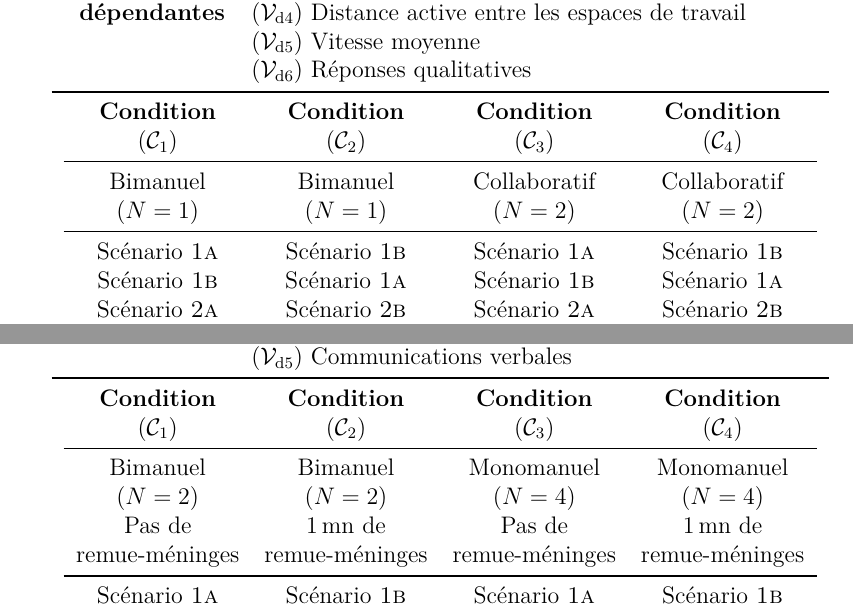
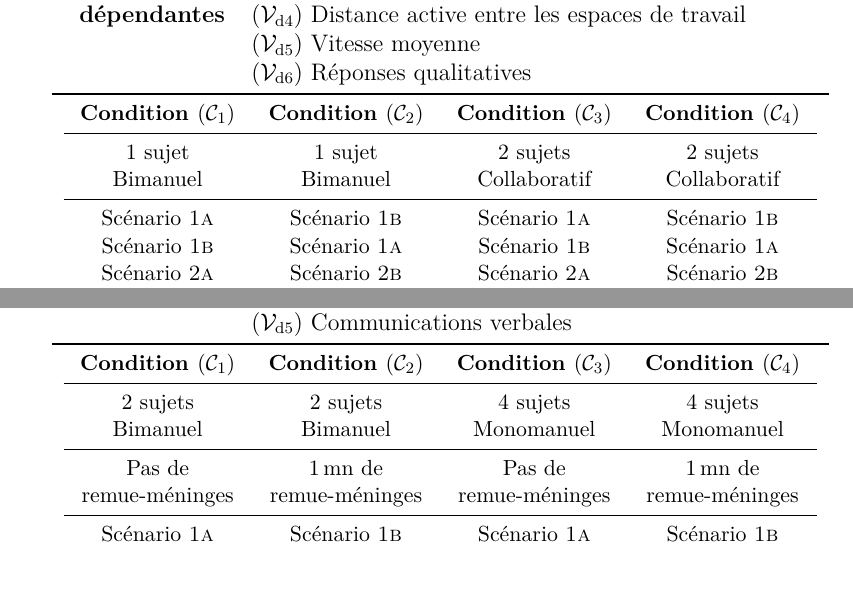
Before and after one commit to simard/These, a LaTeX thesis (main.tex): two parts of pages 88 and 118 of 149, joined at a grey line, cut so that both start at the same text. The pictures show the PDF file Thesis.pdf that the author committed with the source.

Commit message:
Fix the resume table for procedures
The resume table had bad spaces and was not well structured.
A change of the font size and a modification of lines should be better.

```diff
--- a/main.tex
+++ b/main.tex
@@ -1834,7 +1836,8 @@
 									\myrowstyle{\bfseries}
 									Condition \mycondition{1}       & Condition \mycondition{2}       & Condition \mycondition{3} & Condition \mycondition{4} \\
 									\mymiddlerule
-									\myGlosnl{glo-Bimanuel} ($N=1$) & \myGlosnl{glo-Bimanuel} ($N=1$) & Collaboratif ($N=2$)      & Collaboratif ($N=2$)      \\
+									\mynum{1}~sujet                 & \mynum{1}~sujet                 & \mynum{2}~sujets          & \mynum{2}~sujets          \\
+									\myGlosnl{glo-Bimanuel}         & \myGlosnl{glo-Bimanuel}         & Collaboratif              & Collaboratif              \\
 									\mymiddlerule
 									Scénario~\myscenario{1a}        & Scénario~\myscenario{1b}        & Scénario~\myscenario{1a}  & Scénario~\myscenario{1b}  \\
 									Scénario~\myscenario{1b}        & Scénario~\myscenario{1a}        & Scénario~\myscenario{1b}  & Scénario~\myscenario{1a}  \\
@@ -2566,7 +2570,9 @@
 									\myrowstyle{\bfseries}
 									Condition \mycondition{1}           & Condition \mycondition{2}           & Condition \mycondition{3}         & Condition \mycondition{4}         \\
 									\mymiddlerule
-									\myGlosnl{glo-Bimanuel} ($N=2$)     & \myGlosnl{glo-Bimanuel} ($N=2$)     & \myGlosnl{glo-Monomanuel} ($N=4$) & \myGlosnl{glo-Monomanuel} ($N=4$) \\
+									\mynum{2}~sujets                    & \mynum{2}~sujets                    & \mynum{4}~sujets                  & \mynum{4}~sujets                  \\
+									\myGlosnl{glo-Bimanuel}             & \myGlosnl{glo-Bimanuel}             & \myGlosnl{glo-Monomanuel}         & \myGlosnl{glo-Monomanuel}         \\
+									\mymiddlerule
 									Pas de remue-méninges               & \mynum[mn]{1} de remue-méninges     & Pas de remue-méninges             & \mynum[mn]{1} de remue-méninges   \\
 									\mymiddlerule
 									Scénario~\myscenario{1a}            & Scénario~\myscenario{1b}            & Scénario~\myscenario{1a}          & Scénario~\myscenario{1b}          \\
```
Also changed, not shown: Thesis.pdf, main.tex (4 more changed lines).
